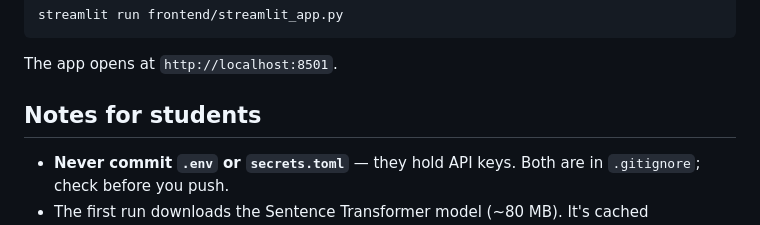
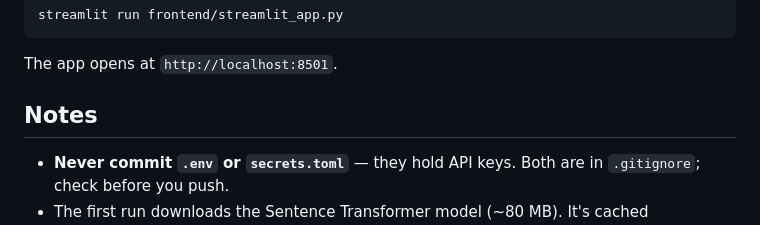
Before and after one commit to mehru-cyber/ai-resume-ats, a Markdown page: README.md, the part around the change. Drawn GitHub-style.

```diff
--- a/README.md
+++ b/README.md
@@ -94,7 +94,7 @@ streamlit run frontend/streamlit_app.py
 
 The app opens at `http://localhost:8501`.
 
-## Notes for students
+## Notes
 
 - **Never commit `.env` or `secrets.toml`** — they hold API keys. Both are in `.gitignore`; check before you push.
 - The first run downloads the Sentence Transformer model (~80 MB). It's cached afterwards.
```
